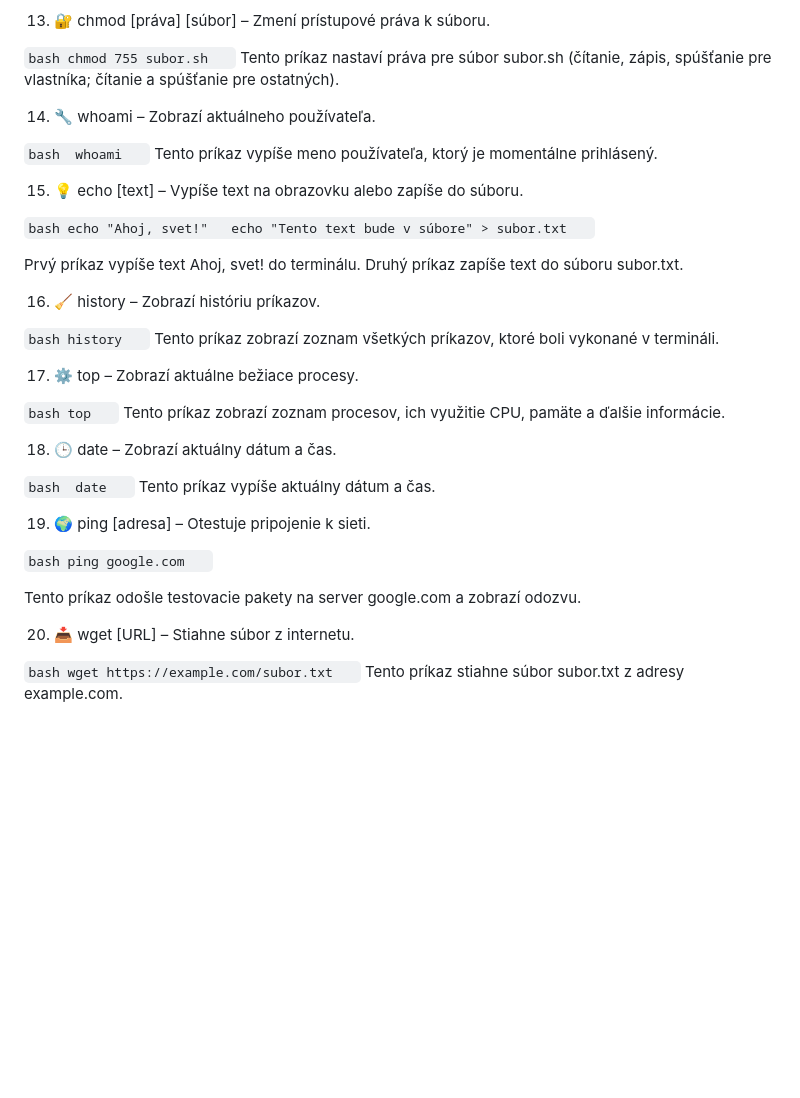
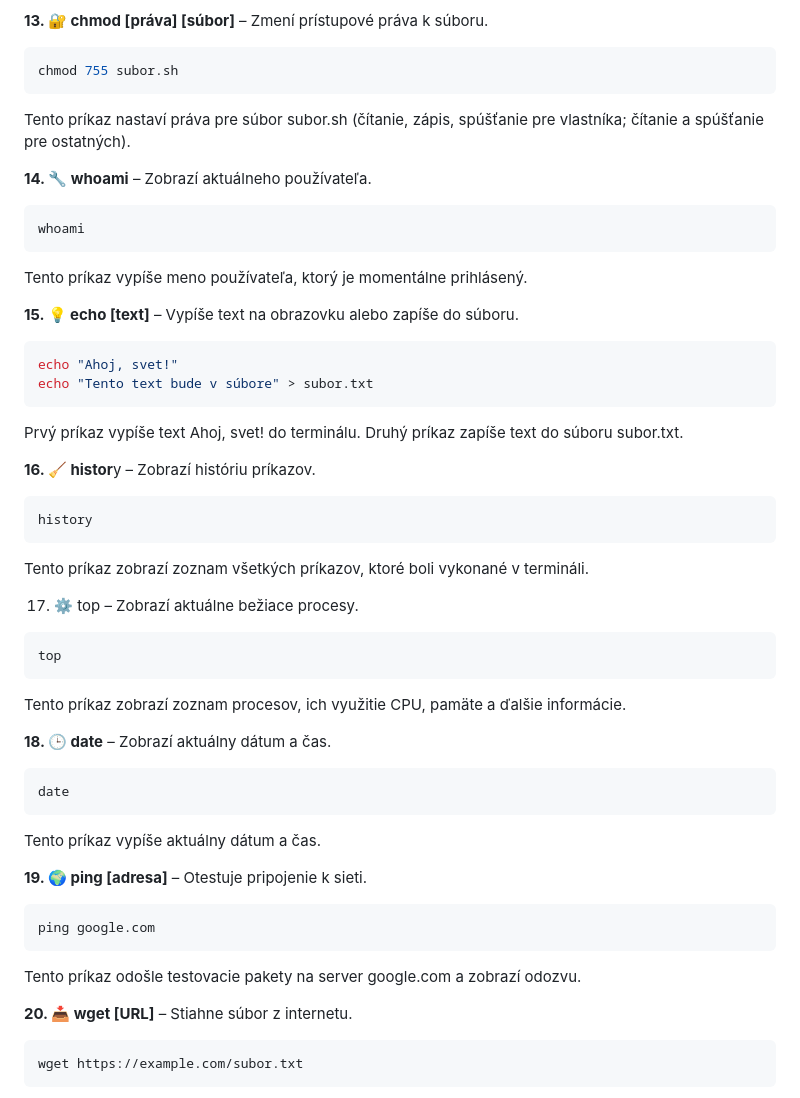
Before and after one commit to simmcer/Git_Github, a Markdown page: README.md, the part around one of its changes. GitHub-like rendering; blank space fills up the shorter version.

````diff
--- a/README.md
+++ b/README.md
@@ -107,61 +107,61 @@ clear
 Tento príkaz vymaže všetok text z terminálu a obnoví čistú obrazovku.
 
-13. 🔐 chmod [práva] [súbor] – Zmení prístupové práva k súboru.
+**13. 🔐 chmod [práva] [súbor]** – Zmení prístupové práva k súboru.
 
-``bash
+```bash
 chmod 755 subor.sh
-``
+```
 Tento príkaz nastaví práva pre súbor subor.sh (čítanie, zápis, spúšťanie pre vlastníka; čítanie a spúšťanie pre ostatných).
 
-14. 🔧 whoami – Zobrazí aktuálneho používateľa.
+**14. 🔧 whoami** – Zobrazí aktuálneho používateľa.
 
-``bash
+```bash
 whoami
-``
+```
 Tento príkaz vypíše meno používateľa, ktorý je momentálne prihlásený.
 
-15. 💡 echo [text] – Vypíše text na obrazovku alebo zapíše do súboru.
+**15. 💡 echo [text]** – Vypíše text na obrazovku alebo zapíše do súboru.
 
-``bash
+```bash
 echo "Ahoj, svet!"
 echo "Tento text bude v súbore" > subor.txt
-``
+```
 
 Prvý príkaz vypíše text Ahoj, svet! do terminálu.
 Druhý príkaz zapíše text do súboru subor.txt.
 
-16. 🧹 history – Zobrazí históriu príkazov.
+**16. 🧹 histor**y – Zobrazí históriu príkazov.
 
-``bash
+```bash
 history
-``
+```
 Tento príkaz zobrazí zoznam všetkých príkazov, ktoré boli vykonané v termináli.
 
 17. ⚙️ top – Zobrazí aktuálne bežiace procesy.
 
-``bash
+```bash
 top
-``
+```
 Tento príkaz zobrazí zoznam procesov, ich využitie CPU, pamäte a ďalšie informácie.
 
-18. 🕒 date – Zobrazí aktuálny dátum a čas.
+**18. 🕒 date** – Zobrazí aktuálny dátum a čas.
 
-``bash
+```bash
 date
-``
+```
 Tento príkaz vypíše aktuálny dátum a čas.
 
-19. 🌍 ping [adresa] – Otestuje pripojenie k sieti.
+**19. 🌍 ping [adresa]** – Otestuje pripojenie k sieti.
 
-``bash
+```bash
 ping google.com
-``
+```
 
 Tento príkaz odošle testovacie pakety na server google.com a zobrazí odozvu.
 
-20. 📥 wget [URL] – Stiahne súbor z internetu.
+**20. 📥 wget [URL]** – Stiahne súbor z internetu.
 
-``bash
+```bash
 wget https://example.com/subor.txt
-``
+```
 Tento príkaz stiahne súbor subor.txt z adresy example.com.
````
Also changed, not shown: other parts of README.md (+32 -32 lines).
